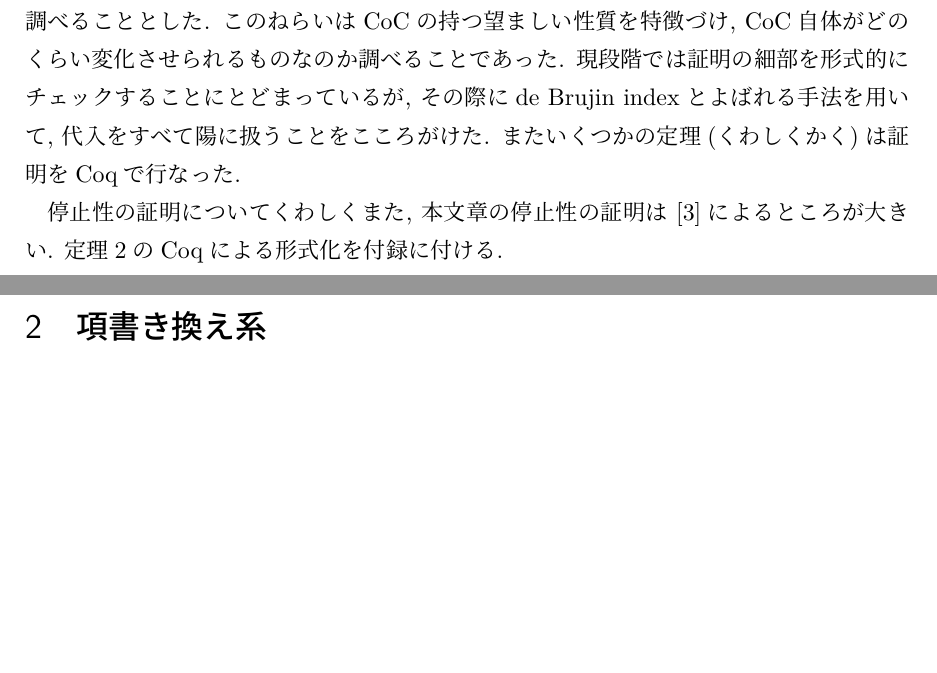
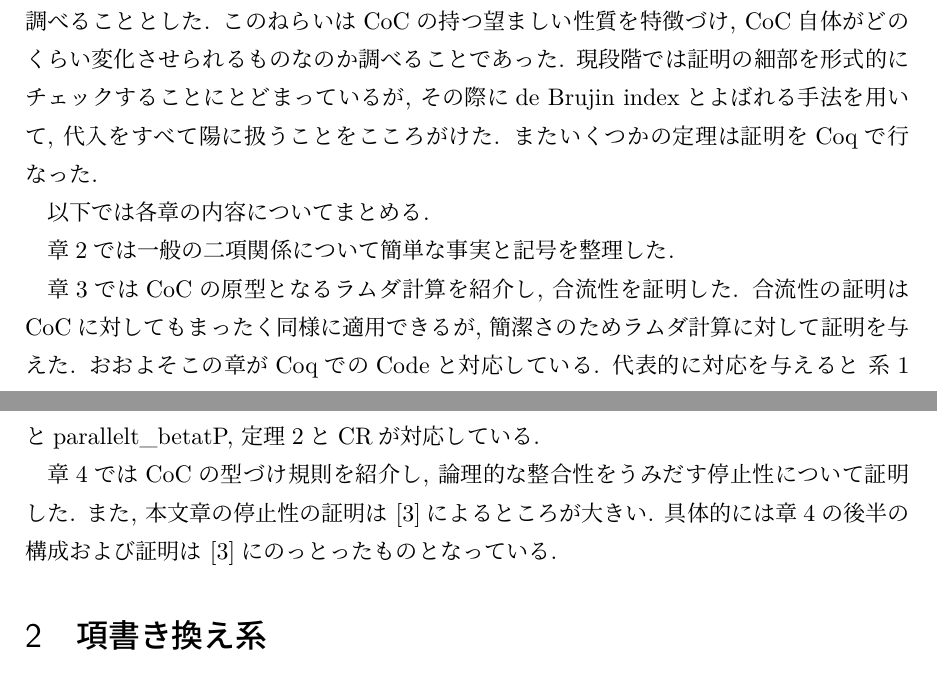
Before and after one commit to tzskp1/coc, a LaTeX document (paper/main.tex): two parts of pages 2 and 3 of 31, joined at a grey line, cut so that both start at the same text, the shorter picture padded with empty space. Compiled offline with LuaLaTeX; a missing bibliography style is replaced by a similar one.

Commit message:
submitted

```diff
--- a/paper/main.tex
+++ b/paper/main.tex
@@ -88,13 +88,21 @@ CoCなどの言語における項を証明, 型を主張とみなしコンピュ
 第一段階として, このサーベイの範囲であるCoCの基本的な性質, およびその証明を調べることとした.
 このねらいはCoCの持つ望ましい性質を特徴づけ, CoC自体がどのくらい変化させられるものなのか調べることであった.
 現段階では証明の細部を形式的にチェックすることにとどまっているが, その際にde Brujin indexとよばれる手法を用いて, 代入をすべて陽に扱うことをこころがけた.
-またいくつかの定理(くわしくかく)は証明をCoqで行なった.
-
-停止性の証明についてくわしく
-また, 本文章の停止性の証明は \cite{geuvers1994short}によるところが大きい.
-定理\ref{CR}のCoqによる形式化を付録に付ける.
-
-\section{項書き換え系}
+またいくつかの定理は証明をCoqで行なった.
+
+以下では各章の内容についてまとめる.
+
+章\ref{tremrew}では一般の二項関係について簡単な事実と記号を整理した.
+
+章\ref{lambda}ではCoCの原型となるラムダ計算を紹介し, 合流性を証明した. 合流性の証明はCoCに対してもまったく同様に適用できるが, 簡潔さのためラムダ計算に対して証明を与えた.
+おおよそこの章がCoqでのCodeと対応している. 代表的に対応を与えると 系\ref{paraP}とparallelt\_betatP, 定理\ref{CR}とCRが対応している.
+
+章\ref{CoC}ではCoCの型づけ規則を紹介し, 論理的な整合性をうみだす停止性について証明した.
+また, 本文章の停止性の証明は \cite{geuvers1994short}によるところが大きい. 具体的には章\ref{CoC}の後半の構成および証明は \cite{geuvers1994short}にのっとったものとなっている.
+
+% 定理\ref{CR}のCoqによる形式化を付録に付ける.
+
+\section{項書き換え系}\label{tremrew}
 初めに簡約関係と呼ばれる一般の$2$項関係について論じる. ここで与えている記号は\cite{baader1999term}に従った.
 考えている集合$A$とその上の$2$項関係$\rightarrow \subset A \times A$を固定する.ここでそれぞれ,
 $\xrightarrow{n}$を$\rightarrow$を$n$回合成した関係,
```
Also changed, not shown: paper/main.tex (4 more changed lines).
